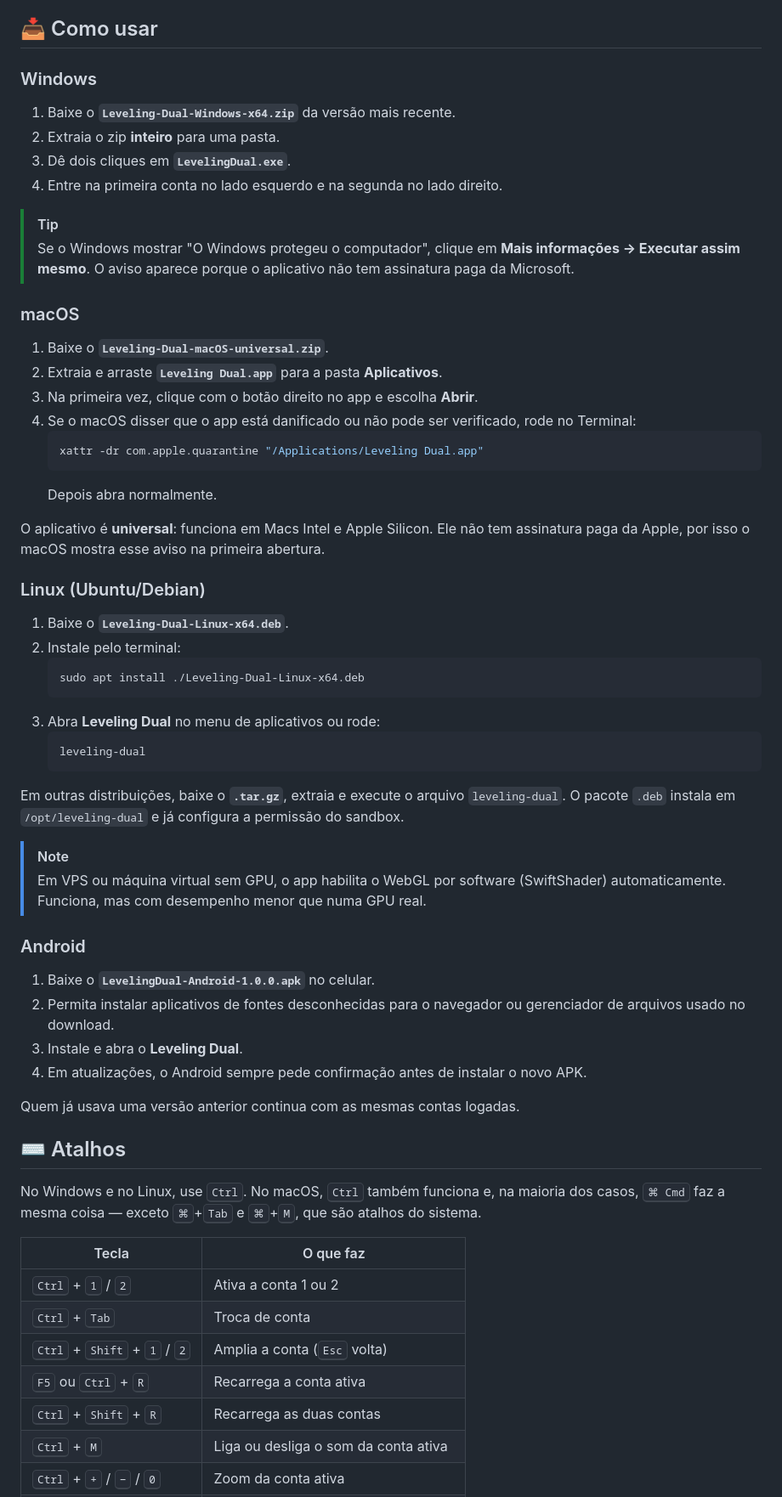
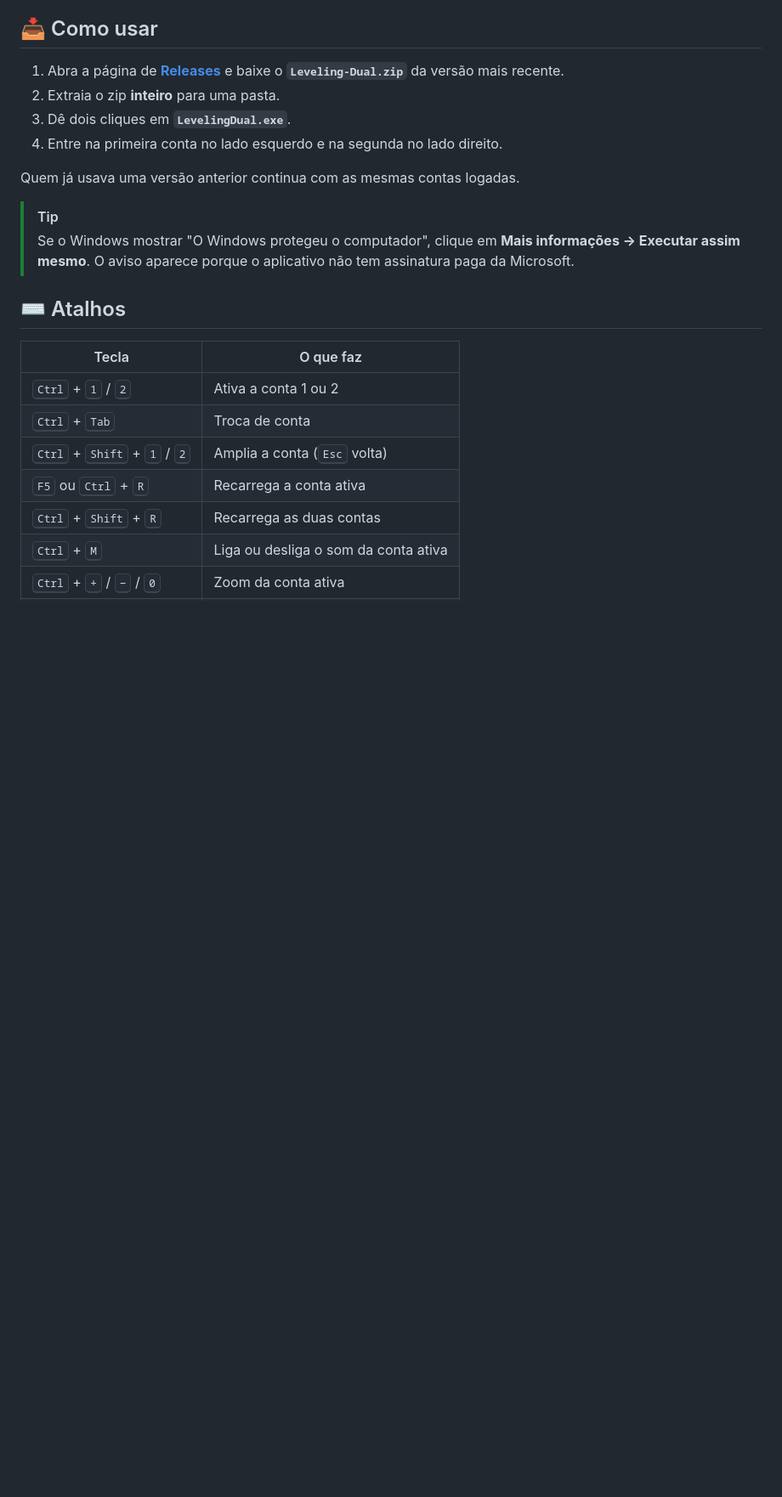
Before and after one commit to bruno220218/leveling-dual, a Markdown page: README.md, the part around one of its changes. Shown at 85% size. Drawn GitHub-style; blank space fills up the shorter version.

````diff
--- a/README.md
+++ b/README.md
@@ -69,58 +59,17 @@ No botão **Opções** (ou clicando no ícone da conta) você escolhe o idioma,
 
 ## 📥 Como usar
 
-### Windows
-
-1. Baixe o **`Leveling-Dual-Windows-x64.zip`** da versão mais recente.
+1. Abra a página de [**Releases**](https://github.com/bruno220218/leveling-dual/releases) e baixe o **`Leveling-Dual.zip`** da versão mais recente.
 2. Extraia o zip **inteiro** para uma pasta.
 3. Dê dois cliques em **`LevelingDual.exe`**.
 4. Entre na primeira conta no lado esquerdo e na segunda no lado direito.
 
+Quem já usava uma versão anterior continua com as mesmas contas logadas.
+
 > [!TIP]
 > Se o Windows mostrar "O Windows protegeu o computador", clique em **Mais informações → Executar assim mesmo**. O aviso aparece porque o aplicativo não tem assinatura paga da Microsoft.
 
-### macOS
-
-1. Baixe o **`Leveling-Dual-macOS-universal.zip`**.
-2. Extraia e arraste **`Leveling Dual.app`** para a pasta **Aplicativos**.
-3. Na primeira vez, clique com o botão direito no app e escolha **Abrir**.
-4. Se o macOS disser que o app está danificado ou não pode ser verificado, rode no Terminal:
-   ```bash
-   xattr -dr com.apple.quarantine "/Applications/Leveling Dual.app"
-   ```
-   Depois abra normalmente.
-
-O aplicativo é **universal**: funciona em Macs Intel e Apple Silicon. Ele não tem assinatura paga da Apple, por isso o macOS mostra esse aviso na primeira abertura.
-
-### Linux (Ubuntu/Debian)
-
-1. Baixe o **`Leveling-Dual-Linux-x64.deb`**.
-2. Instale pelo terminal:
-   ```bash
-   sudo apt install ./Leveling-Dual-Linux-x64.deb
-   ```
-3. Abra **Leveling Dual** no menu de aplicativos ou rode:
-   ```bash
-   leveling-dual
-   ```
-
-Em outras distribuições, baixe o **`.tar.gz`**, extraia e execute o arquivo `leveling-dual`. O pacote `.deb` instala em `/opt/leveling-dual` e já configura a permissão do sandbox.
-
-> [!NOTE]
-> Em VPS ou máquina virtual sem GPU, o app habilita o WebGL por software (SwiftShader) automaticamente. Funciona, mas com desempenho menor que numa GPU real.
-
-### Android
-
-1. Baixe o **`LevelingDual-Android-1.0.0.apk`** no celular.
-2. Permita instalar aplicativos de fontes desconhecidas para o navegador ou gerenciador de arquivos usado no download.
-3. Instale e abra o **Leveling Dual**.
-4. Em atualizações, o Android sempre pede confirmação antes de instalar o novo APK.
-
-Quem já usava uma versão anterior continua com as mesmas contas logadas.
-
 ## ⌨️ Atalhos
-
-No Windows e no Linux, use <kbd>Ctrl</kbd>. No macOS, <kbd>Ctrl</kbd> também funciona e, na maioria dos casos, <kbd>⌘ Cmd</kbd> faz a mesma coisa — exceto <kbd>⌘</kbd>+<kbd>Tab</kbd> e <kbd>⌘</kbd>+<kbd>M</kbd>, que são atalhos do sistema.
 
 | Tecla | O que faz |
 |---|---|
````
Also changed, not shown: other parts of README.md (+4 -40 lines).
